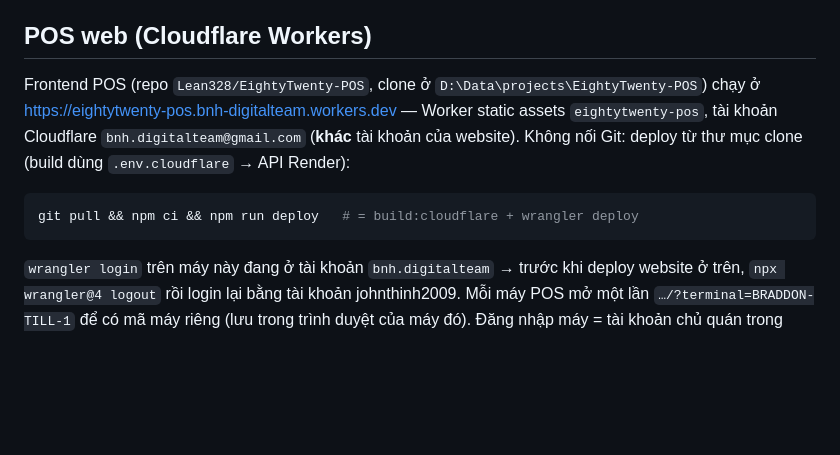
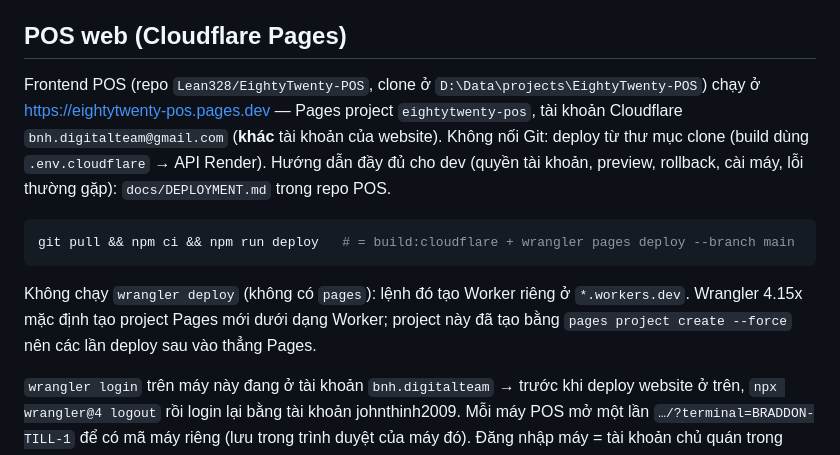
Before and after one commit to Lean328/EightyTwenty, a Markdown page: docs/OPERATIONS.md, the part around the change. Rendered like a GitHub page; blank space fills up the shorter version.

````diff
--- a/docs/OPERATIONS.md
+++ b/docs/OPERATIONS.md
@@ -59,13 +59,15 @@ npx wrangler@4 pages deploy /tmp/e82-site/website --project-name eightytwenty --
 
 Wrangler 4.15x mặc định chuyển lệnh Pages sang "Pages trên Workers"; project này đã tạo bằng `pages project create --force` nên `pages deploy` chạy thẳng vào Pages cũ, không cần `--force` nữa. `website/_headers` đặt header bảo mật và cache ảnh. Pages trả `index.html` cho đường dẫn lạ, nên link email `/verify-email` và `/reset-password` mở được site (`website/account.js` xử lý). `config.js` gọi API Render cho mọi host không phải localhost. Đổi domain website thì cập nhật `CLIENT_BASE_URL` trên Render (link trong email xác minh/đặt lại mật khẩu).
 
-## POS web (Cloudflare Workers)
+## POS web (Cloudflare Pages)
 
-Frontend POS (repo `Lean328/EightyTwenty-POS`, clone ở `D:\Data\projects\EightyTwenty-POS`) chạy ở https://eightytwenty-pos.bnh-digitalteam.workers.dev — Worker static assets `eightytwenty-pos`, tài khoản Cloudflare `bnh.digitalteam@gmail.com` (**khác** tài khoản của website). Không nối Git: deploy từ thư mục clone (build dùng `.env.cloudflare` → API Render):
+Frontend POS (repo `Lean328/EightyTwenty-POS`, clone ở `D:\Data\projects\EightyTwenty-POS`) chạy ở https://eightytwenty-pos.pages.dev — Pages project `eightytwenty-pos`, tài khoản Cloudflare `bnh.digitalteam@gmail.com` (**khác** tài khoản của website). Không nối Git: deploy từ thư mục clone (build dùng `.env.cloudflare` → API Render). Hướng dẫn đầy đủ cho dev (quyền tài khoản, preview, rollback, cài máy, lỗi thường gặp): `docs/DEPLOYMENT.md` trong repo POS.
 
 ```sh
-git pull && npm ci && npm run deploy   # = build:cloudflare + wrangler deploy
+git pull && npm ci && npm run deploy   # = build:cloudflare + wrangler pages deploy --branch main
 ```
+
+Không chạy `wrangler deploy` (không có `pages`): lệnh đó tạo Worker riêng ở `*.workers.dev`. Wrangler 4.15x mặc định tạo project Pages mới dưới dạng Worker; project này đã tạo bằng `pages project create --force` nên các lần deploy sau vào thẳng Pages.
 
 `wrangler login` trên máy này đang ở tài khoản `bnh.digitalteam` → trước khi deploy website ở trên, `npx wrangler@4 logout` rồi login lại bằng tài khoản johnthinh2009. Mỗi máy POS mở một lần `…/?terminal=BRADDON-TILL-1` để có mã máy riêng (lưu trong trình duyệt của máy đó). Đăng nhập máy = tài khoản chủ quán trong BOS, nhân viên = Till PIN.
 
````
Also changed, not shown: CLAUDE.md (+2 -1 lines).
